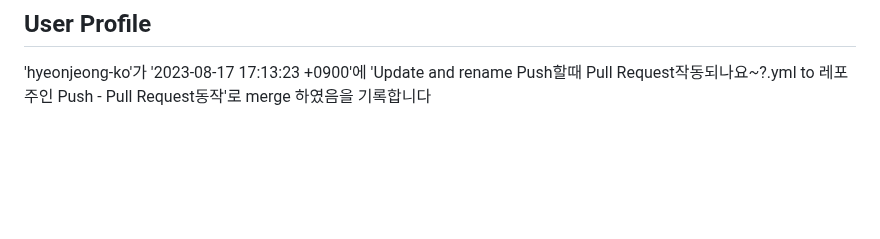
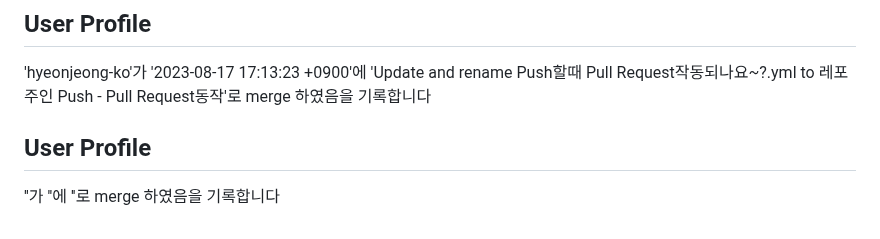
Before and after one commit to hyeonjeong-ko/skku-git-assignment-1, a Markdown page: profile.md, the part around the change. Drawn GitHub-style; blank space fills up the shorter version.

Commit message:
Update user profile

```diff
--- a/profile.md
+++ b/profile.md
@@ -108,3 +108,8 @@
 
 ## User Profile
 'hyeonjeong-ko'가 '2023-08-17 17:13:23 +0900'에 'Update and rename Push할때 Pull Request작동되나요~?.yml to 레포주인 Push - Pull Request동작'로 merge 하였음을 기록합니다
+
+
+
+## User Profile
+''가 ''에 ''로 merge 하였음을 기록합니다
```
